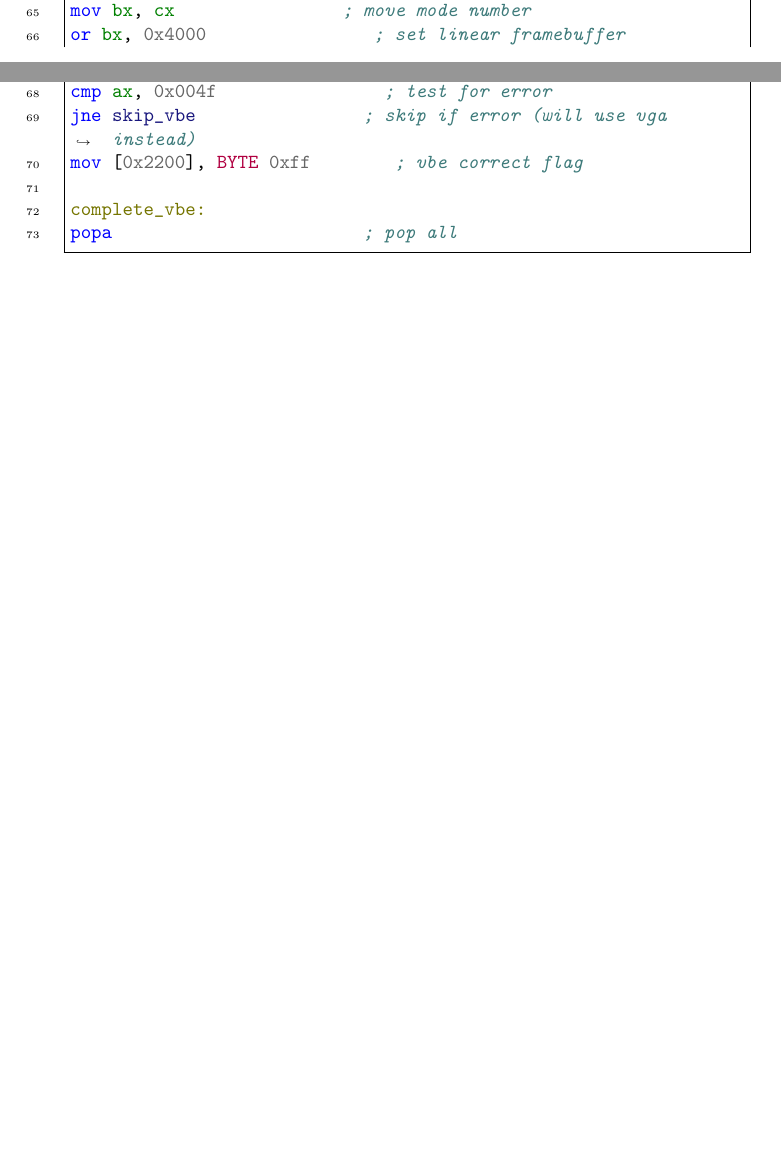
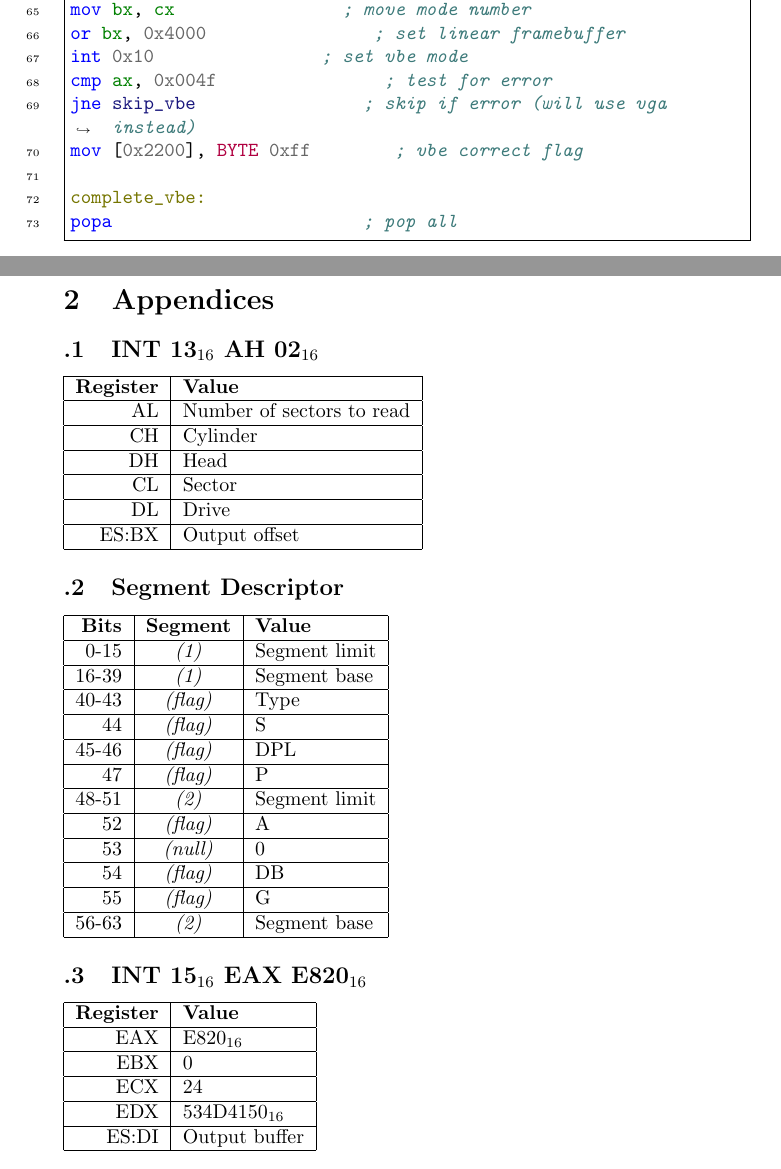
Before and after one commit to ThatLukeDev/minimus, a LaTeX paper (docs/doc.tex): two parts of pages 8 and 9 of 10 before the commit and two parts of pages 9 and 10 of 12 after it, joined at a grey line, cut so that both start at the same text, the shorter picture padded with empty space. Compiled offline with pdfLaTeX.

Commit message:
appendices

```diff
--- a/docs/doc.tex
+++ b/docs/doc.tex
@@ -361,3 +366,78 @@ popa			; pop all
 
 \newpage
 
+\section{Appendices}
+\appendix
+
+\subsection{INT 13$_{16}$ AH 02$_{16}$}
+\label{int 13 ah 02}
+
+\begin{tabular}{|r|l|}
+	\hline
+	\textbf{Register} & \textbf{Value} \\
+	\hline
+	AL & Number of sectors to read \\
+	\hline
+	CH & Cylinder \\
+	\hline
+	DH & Head \\
+	\hline
+	CL & Sector \\
+	\hline
+	DL & Drive \\
+	\hline
+	ES:BX & Output offset \\
+	\hline
+\end{tabular}
+
+\subsection{Segment Descriptor}
+\label{gdt}
+
+\begin{tabular}{|r|c|l|}
+	\hline
+	\textbf{Bits} & \textbf{Segment} & \textbf{Value} \\
+	\hline
+	0-15 & \emph{(1)} & Segment limit \\
+	\hline
+	16-39 & \emph{(1)} & Segment base \\
+	\hline
+	40-43 & \emph{(flag)} & Type \\
+	\hline
+	44 & \emph{(flag)} & S \\
+	\hline
+	45-46 & \emph{(flag)} & DPL \\
+	\hline
+	47 & \emph{(flag)} & P \\
+	\hline
+	48-51 & \emph{(2)} & Segment limit \\
+	\hline
+	52 & \emph{(flag)} & A \\
+	\hline
+	53 & \emph{(null)} & 0 \\
+	\hline
+	54 & \emph{(flag)} & DB \\
+	\hline
+	55 & \emph{(flag)} & G \\
+	\hline
+	56-63 & \emph{(2)} & Segment base \\
+	\hline
+\end{tabular}
+
+\subsection{INT 15$_{16}$ EAX E820$_{16}$}
+\label{int 15 0xe820}
+
+\begin{tabular}{|r|l|}
+	\hline
+	\textbf{Register} & \textbf{Value} \\
+	\hline
+	EAX & E820$_{16}$ \\
+	\hline
+	EBX & 0 \\
+	\hline
+	ECX & 24 \\
+	\hline
+	EDX & 534D4150$_{16}$ \\
+	\hline
+	ES:DI & Output buffer \\
+	\hline
+\end{tabular}
```
Also changed, not shown: docs/doc.tex (57 more changed lines).
